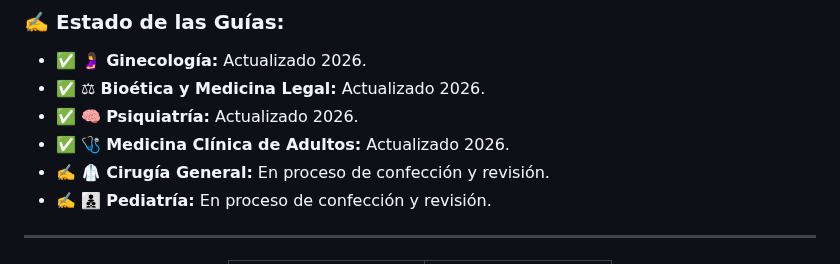
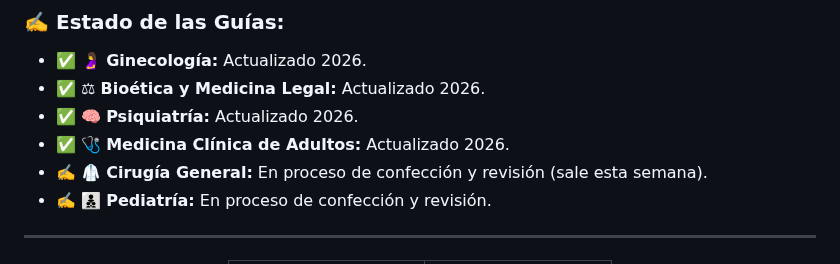
Before and after one commit to GuiasPurGratis/GG-PUR, a Markdown page: README.md, the part around the change. GitHub-like rendering.

Commit message:
Actualizar README.md

```diff
--- a/README.md
+++ b/README.md
@@ -52,7 +52,7 @@ Hay temas que se reorganizan.
 * ✅️ ⚖ **Bioética y Medicina Legal:** Actualizado 2026.
 * ✅️ 🧠 **Psiquiatría:** Actualizado 2026.
 * ✅️ 🩺 **Medicina Clínica de Adultos:** Actualizado 2026.
-* ✍️ 🥼 **Cirugía General:** En proceso de confección y revisión.
+* ✍️ 🥼 **Cirugía General:** En proceso de confección y revisión (sale esta semana).
 * ✍️ 👨‍👦‍👦 **Pediatría:** En proceso de confección y revisión.
 
 ---
```
